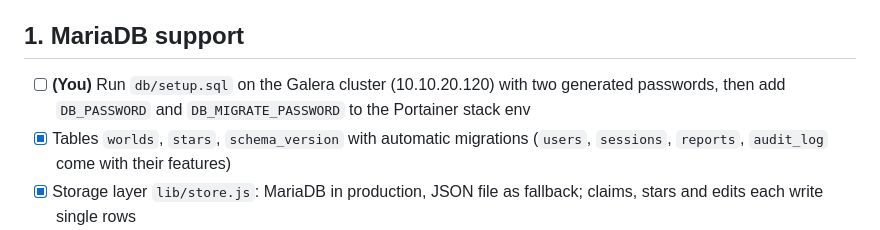
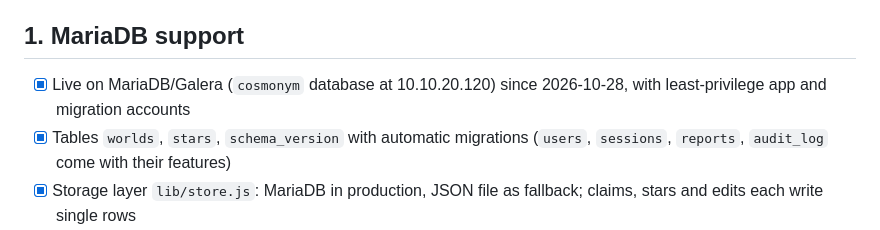
Before and after one commit to EliteScouter/Surprise, a Markdown page: TODO.md, the part around the change. GitHub-like rendering.

Commit message:
Mark the MariaDB switch-over as done

```diff
--- a/TODO.md
+++ b/TODO.md
@@ -3,7 +3,7 @@
 Listed in build order. Each step depends on the ones above it.
 
 ## 1. MariaDB support
-- [ ] **(You)** Run `db/setup.sql` on the Galera cluster (10.10.20.120) with two generated passwords, then add `DB_PASSWORD` and `DB_MIGRATE_PASSWORD` to the Portainer stack env
+- [x] Live on MariaDB/Galera (`cosmonym` database at 10.10.20.120) since 2026-10-28, with least-privilege app and migration accounts
 - [x] Tables `worlds`, `stars`, `schema_version` with automatic migrations (`users`, `sessions`, `reports`, `audit_log` come with their features)
 - [x] Storage layer `lib/store.js`: MariaDB in production, JSON file as fallback; claims, stars and edits each write single rows
 - [x] Automatic one-time import from `/data/worlds.json` on first MariaDB start (tested: worlds, stars, views)
```
